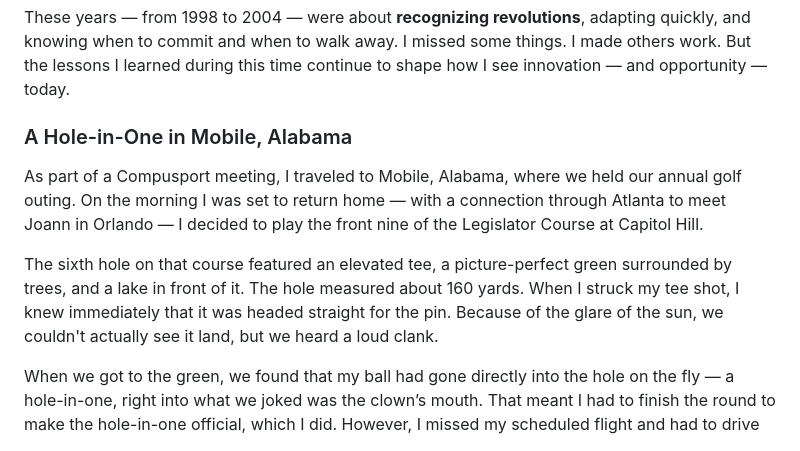
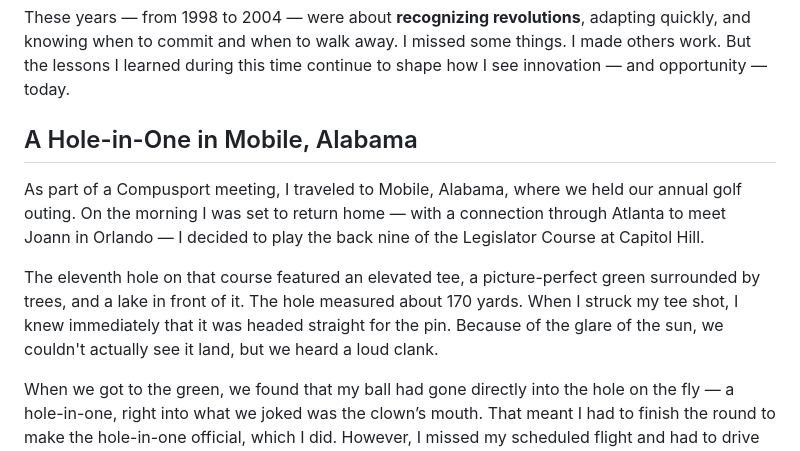
Before and after one commit to hlandgarten/hlandgarten-eleventy, a Markdown page: src/volumes/volume6.md, the part around the change printed below. Rendered like a GitHub page.

```diff
--- a/src/volumes/volume6.md
+++ b/src/volumes/volume6.md
@@ -59,11 +59,11 @@ To make matters worse, I had worked hard to get them in front of Bear Stearns. T
 
 These years — from 1998 to 2004 — were about **recognizing revolutions**, adapting quickly, and knowing when to commit and when to walk away. I missed some things. I made others work. But the lessons I learned during this time continue to shape how I see innovation — and opportunity — today.
 
-### A Hole-in-One in Mobile, Alabama
+## A Hole-in-One in Mobile, Alabama
 
-As part of a Compusport meeting, I traveled to Mobile, Alabama, where we held our annual golf outing. On the morning I was set to return home — with a connection through Atlanta to meet Joann in Orlando — I decided to play the front nine of the Legislator Course at Capitol Hill.
+As part of a Compusport meeting, I traveled to Mobile, Alabama, where we held our annual golf outing. On the morning I was set to return home — with a connection through Atlanta to meet Joann in Orlando — I decided to play the back nine of the Legislator Course at Capitol Hill.
 
-The sixth hole on that course featured an elevated tee, a picture-perfect green surrounded by trees, and a lake in front of it. The hole measured about 160 yards. When I struck my tee shot, I knew immediately that it was headed straight for the pin. Because of the glare of the sun, we couldn't actually see it land, but we heard a loud clank.
+The eleventh hole on that course featured an elevated tee, a picture-perfect green surrounded by trees, and a lake in front of it. The hole measured about 170 yards. When I struck my tee shot, I knew immediately that it was headed straight for the pin. Because of the glare of the sun, we couldn't actually see it land, but we heard a loud clank.
 
 When we got to the green, we found that my ball had gone directly into the hole on the fly — a hole-in-one, right into what we joked was the clown’s mouth. That meant I had to finish the round to make the hole-in-one official, which I did. However, I missed my scheduled flight and had to drive all the way to Atlanta to catch up with my travel plans.
 
```
Also changed, not shown: other parts of src/volumes/volume6.md (+18 -0 lines), assets/images/legislator-11-scorecard1.png (added), 2 other files.
